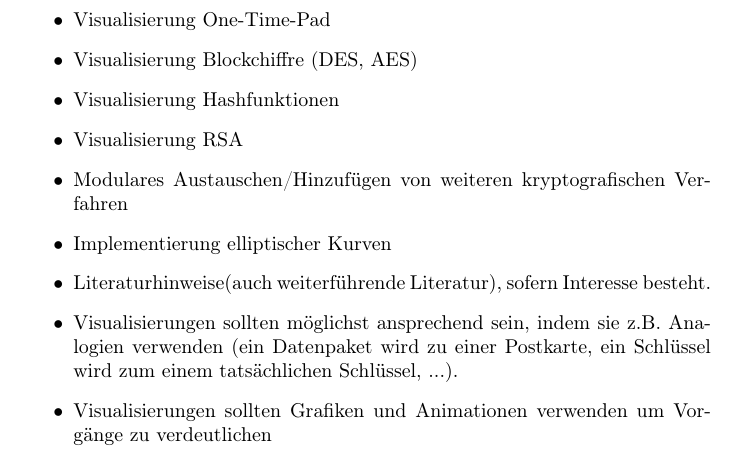
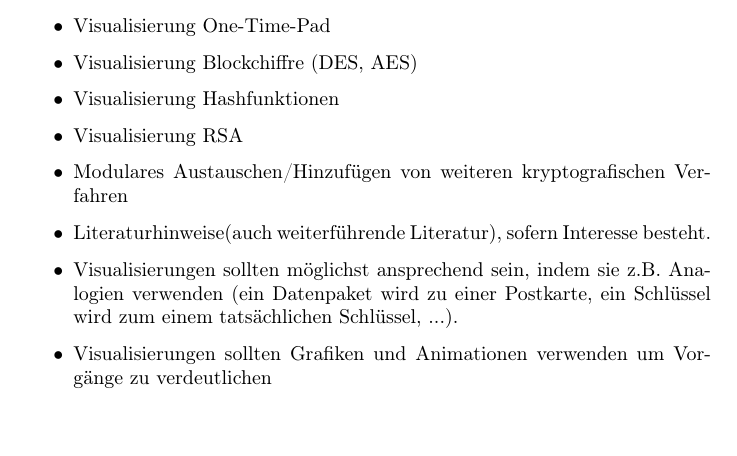
Before and after one commit to matthiasplappert/Cryptographics, a LaTeX document (cg_pflichtenheft/cg_pse_pflichtenheft.tex): part of page 3 of 17, cut so that both start at the same text. Compiled offline with pdfLaTeX.

Commit message:
removed "elliptische Kurven"

```diff
--- a/cg_pflichtenheft/cg_pse_pflichtenheft.tex
+++ b/cg_pflichtenheft/cg_pse_pflichtenheft.tex
@@ -77,7 +77,6 @@ In der Demo wird dem Nutzer der Ablauf der Verschlüsselung möglichst anschauli
     \item Visualisierung Hashfunktionen
     \item Visualisierung RSA
     \item Modulares Austauschen/Hinzufügen von weiteren kryptografischen Verfahren
-    \item Implementierung elliptischer Kurven
     \item Literaturhinweise(auch weiterführende Literatur), sofern Interesse besteht.
     \item Visualisierungen sollten möglichst ansprechend sein, indem sie z.B. Analogien
         verwenden (ein Datenpaket wird zu einer Postkarte, ein Schlüssel wird zum einem tatsächlichen Schlüssel, ...).
```
